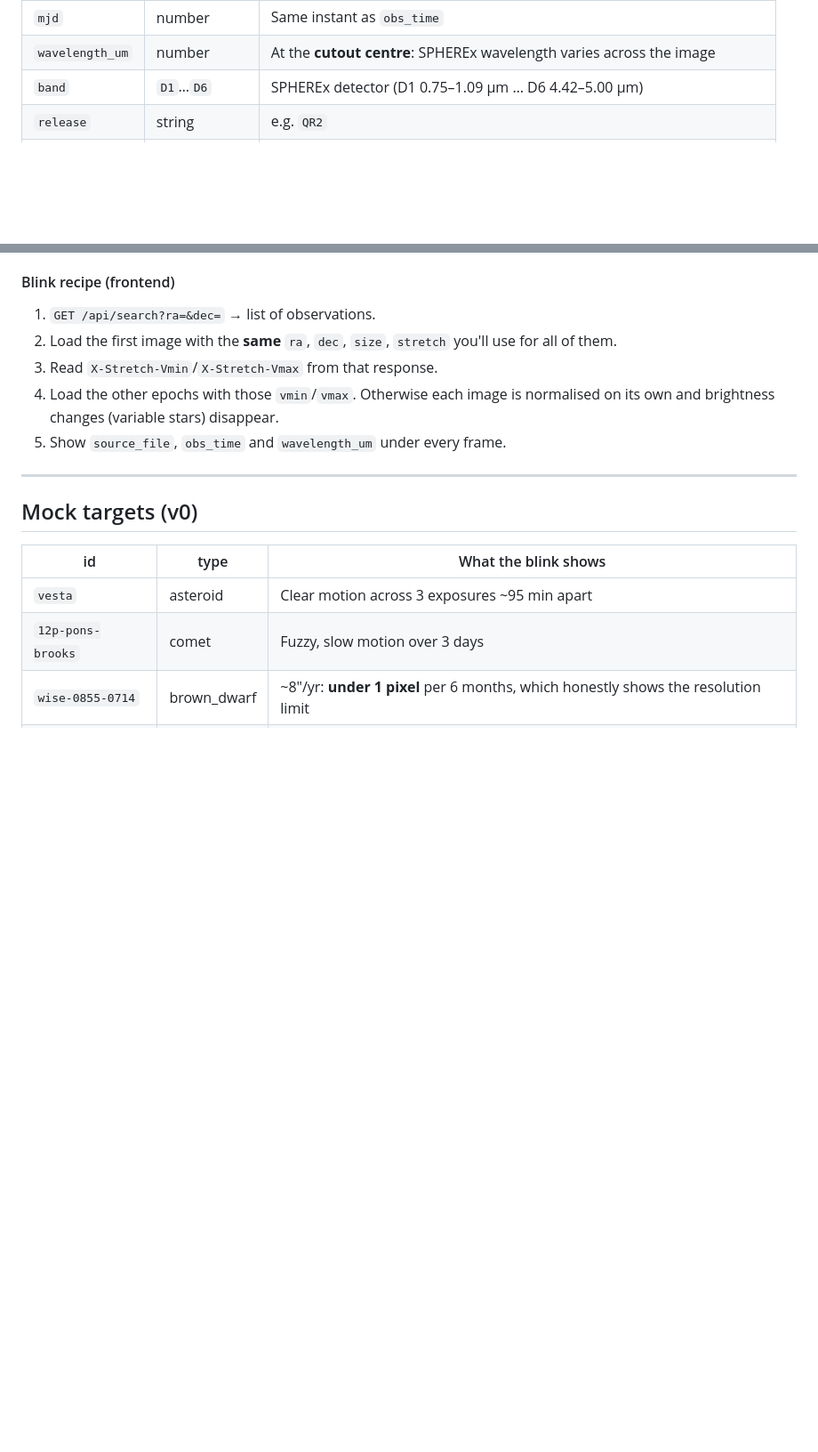
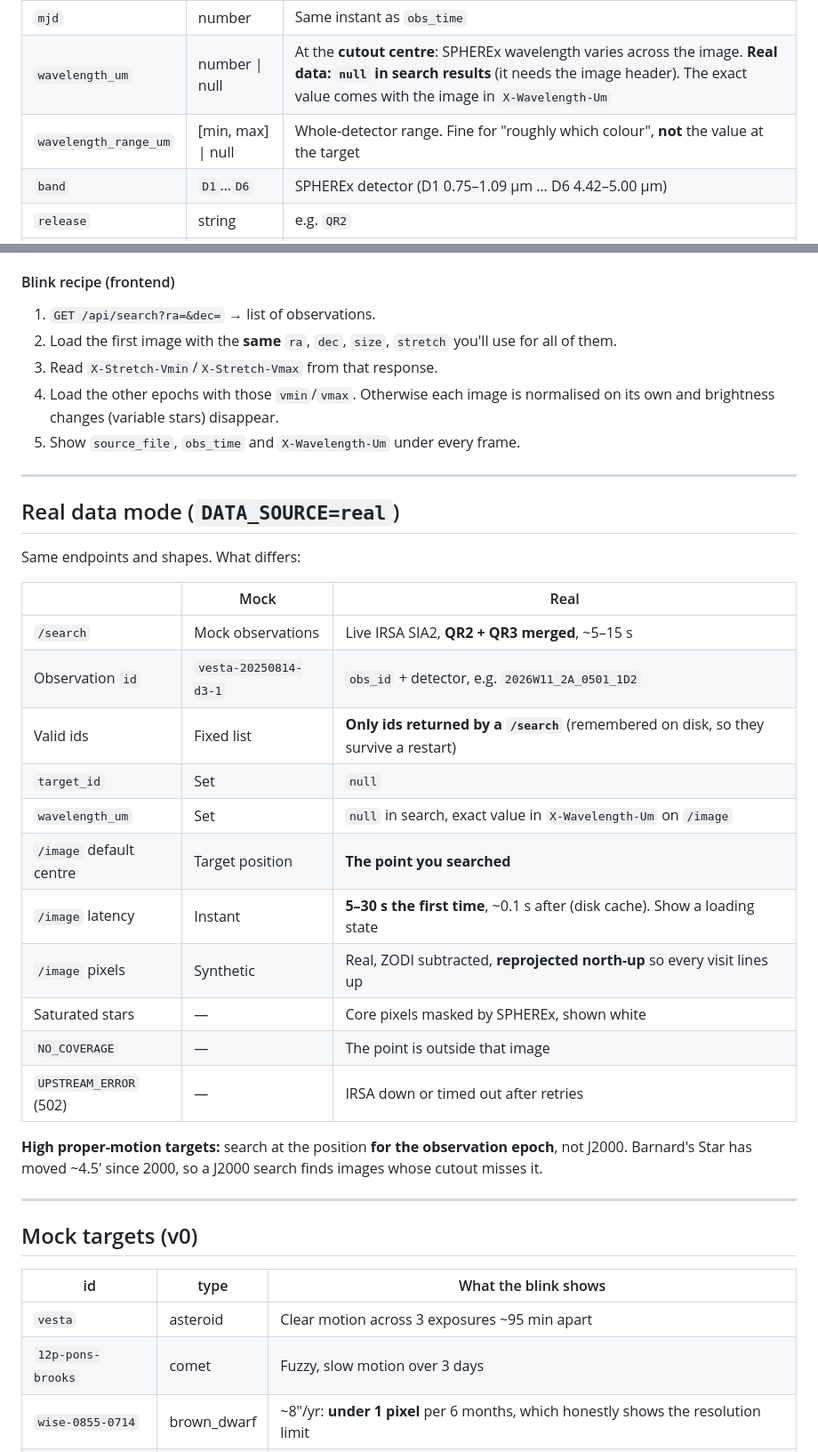
Before and after one commit to jananael/Planet-X-and-SPHEREx, a Markdown page: docs/api-contract.md, 2 parts joined by grey strips. Shown at 89% size. Rendered like a GitHub page; blank space fills up the shorter version.

```diff
--- a/docs/api-contract.md
+++ b/docs/api-contract.md
@@ -58,7 +58,8 @@ Mock data: [`backend/app/mock_data/`](../backend/app/mock_data/). The JSON shape
 | `target_id` | string \| null | null = image not tied to a demo target |
 | `obs_time` | ISO-8601 UTC | |
 | `mjd` | number | Same instant as `obs_time` |
-| `wavelength_um` | number | At the **cutout centre**: SPHEREx wavelength varies across the image |
+| `wavelength_um` | number \| null | At the **cutout centre**: SPHEREx wavelength varies across the image. **Real data: `null` in search results** (it needs the image header). The exact value comes with the image in `X-Wavelength-Um` |
+| `wavelength_range_um` | [min, max] \| null | Whole-detector range. Fine for "roughly which colour", **not** the value at the target |
 | `band` | `D1`…`D6` | SPHEREx detector (D1 0.75–1.09 µm … D6 4.42–5.00 µm) |
 | `release` | string | e.g. `QR2` |
 | `source_file` | string | Archive file name. **Show it in the UI** (provenance) |
@@ -145,7 +146,30 @@ Errors: `400 BAD_REQUEST`, `404 NOT_FOUND`, `404 NO_COVERAGE`, `502 UPSTREAM_ERR
 3. Read `X-Stretch-Vmin`/`X-Stretch-Vmax` from that response.
 4. Load the other epochs with those `vmin`/`vmax`. Otherwise each image is normalised on its own
    and brightness changes (variable stars) disappear.
-5. Show `source_file`, `obs_time` and `wavelength_um` under every frame.
+5. Show `source_file`, `obs_time` and `X-Wavelength-Um` under every frame.
+
+---
+
+## Real data mode (`DATA_SOURCE=real`)
+
+Same endpoints and shapes. What differs:
+
+| | Mock | Real |
+|---|---|---|
+| `/search` | Mock observations | Live IRSA SIA2, **QR2 + QR3 merged**, ~5–15 s |
+| Observation `id` | `vesta-20250814-d3-1` | `obs_id` + detector, e.g. `2026W11_2A_0501_1D2` |
+| Valid ids | Fixed list | **Only ids returned by a `/search`** (remembered on disk, so they survive a restart) |
+| `target_id` | Set | `null` |
+| `wavelength_um` | Set | `null` in search, exact value in `X-Wavelength-Um` on `/image` |
+| `/image` default centre | Target position | **The point you searched** |
+| `/image` latency | Instant | **5–30 s the first time**, ~0.1 s after (disk cache). Show a loading state |
+| `/image` pixels | Synthetic | Real, ZODI subtracted, **reprojected north-up** so every visit lines up |
+| Saturated stars | — | Core pixels masked by SPHEREx, shown white |
+| `NO_COVERAGE` | — | The point is outside that image |
+| `UPSTREAM_ERROR` (502) | — | IRSA down or timed out after retries |
+
+**High proper-motion targets:** search at the position **for the observation epoch**, not J2000.
+Barnard's Star has moved ~4.5′ since 2000, so a J2000 search finds images whose cutout misses it.
 
 ---
 
```
Also changed, not shown: README.md (+18 -2 lines), docs/irsa-spike-findings.md (+18 -1 lines), docs/img/real-api-barnard-4-visits.png (added), 11 other files.
